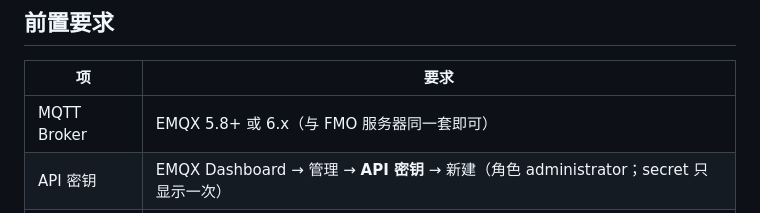
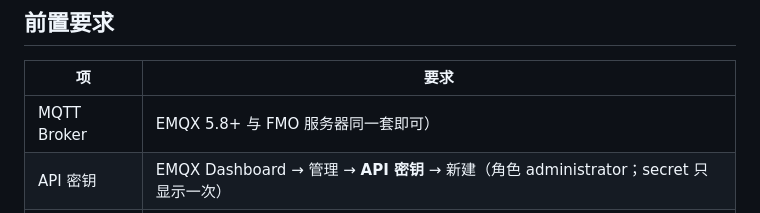
Before and after one commit to BG5ESN/fmo-audit-service, a Markdown page: docs/fas-install-guide.md, the part around the change. GitHub-like rendering.

```diff
--- a/docs/fas-install-guide.md
+++ b/docs/fas-install-guide.md
@@ -6,7 +6,7 @@
 
 | 项 | 要求 |
 |---|---|
-| MQTT Broker | EMQX 5.8+ 或 6.x（与 FMO 服务器同一套即可） |
+| MQTT Broker | EMQX 5.8+ 与 FMO 服务器同一套即可） |
 | API 密钥 | EMQX Dashboard → 管理 → **API 密钥** → 新建（角色 administrator；secret 只显示一次） |
 | 网络 | FAS 与 EMQX 互通；Webhook 地址需 EMQX 所有节点可达（异地集群用公网地址） |
 
```
